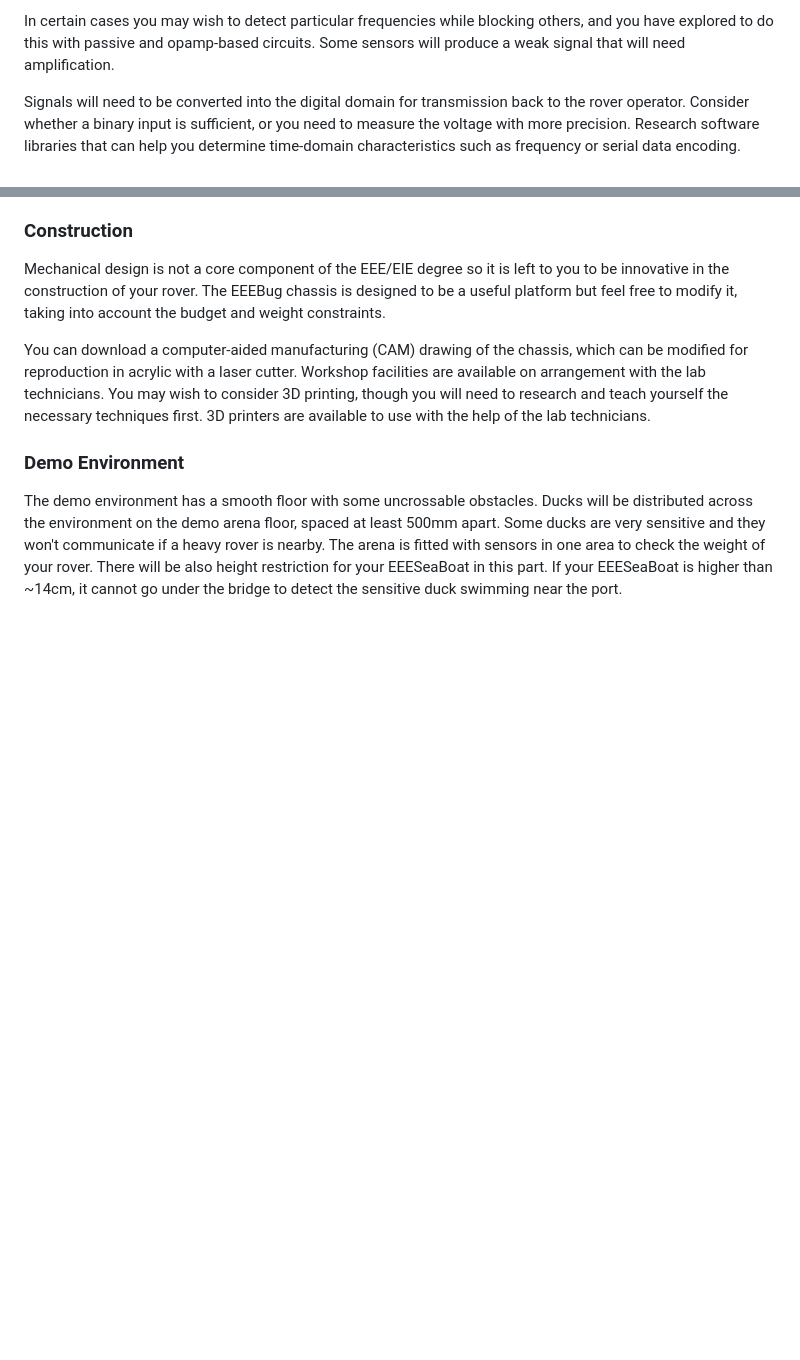
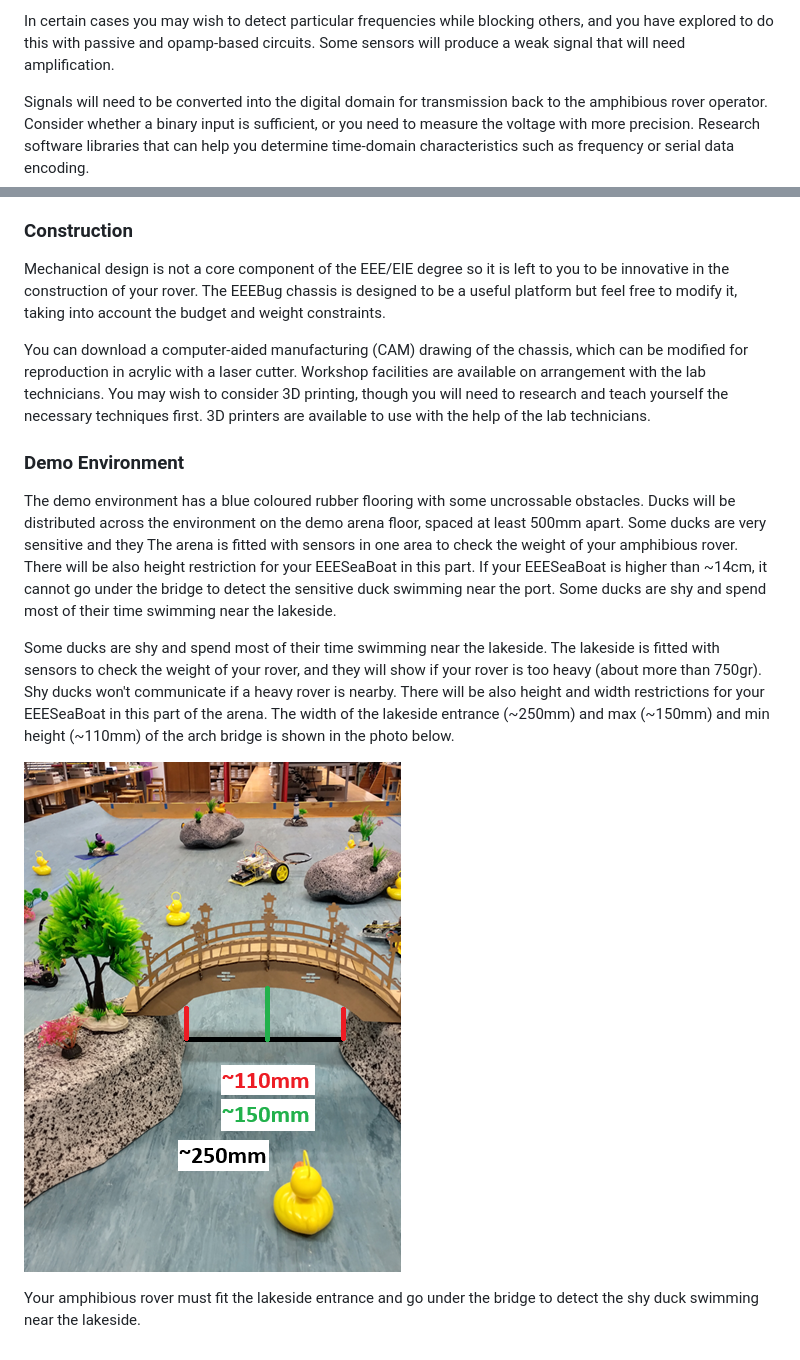
Before and after one commit to hakanmerdan/EEESeaBoat2025, a Markdown page: doc/brief.md, 2 parts joined by grey strips. Rendered like a GitHub page; pictures changed too: doc/lakeside_dimensions.png (added); blank space fills up the shorter version.

```diff
--- a/doc/brief.md
+++ b/doc/brief.md
@@ -106,7 +106,7 @@ Magnetic sensors are not covered directly in the labs and you should carry out y
 In certain cases you may wish to detect particular frequencies while blocking others, and you have explored to do this with passive and opamp-based circuits.
 Some sensors will produce a weak signal that will need amplification.
 
-Signals will need to be converted into the digital domain for transmission back to the rover operator.
+Signals will need to be converted into the digital domain for transmission back to the amphibious rover operator.
 Consider whether a binary input is sufficient, or you need to measure the voltage with more precision.
 Research software libraries that can help you determine time-domain characteristics such as frequency or serial data encoding.
 
@@ -120,6 +120,13 @@ You may wish to consider 3D printing, though you will need to research and teach
 3D printers are available to use with the help of the lab technicians.
 
 ### Demo Environment
-The demo environment has a smooth floor with some uncrossable obstacles.
+The demo environment has a blue coloured rubber flooring with some uncrossable obstacles.
 Ducks will be distributed across the environment on the demo arena floor, spaced at least 500mm apart.
-Some ducks are very sensitive and they won't communicate if a heavy rover is nearby. The arena is fitted with sensors in one area to check the weight of your rover. There will be also height restriction for your EEESeaBoat in this part. If your EEESeaBoat is higher than ~14cm, it cannot go under the bridge to detect the sensitive duck swimming near the port.
+Some ducks are very sensitive and they The arena is fitted with sensors in one area to check the weight of your amphibious rover. There will be also height restriction for your EEESeaBoat in this part. If your EEESeaBoat is higher than ~14cm, it cannot go under the bridge to detect the sensitive duck swimming near the port. Some ducks are shy and spend most of their time swimming near the lakeside.
+
+Some ducks are shy and spend most of their time swimming near the lakeside. The lakeside is fitted with sensors to check the weight of your rover, and they will show if your rover is too heavy (about more than 750gr). Shy ducks won't communicate if a heavy rover is nearby.
+There will be also height and width restrictions for your EEESeaBoat in this part of the arena. The width of the lakeside entrance (~250mm) and max (~150mm) and min height (~110mm) of the arch bridge is shown in the photo below.
+
+![Lakeside Dimensions](lakeside_dimensions.png)
+
+Your amphibious rover must fit the lakeside entrance and go under the bridge to detect the shy duck swimming near the lakeside.
```
